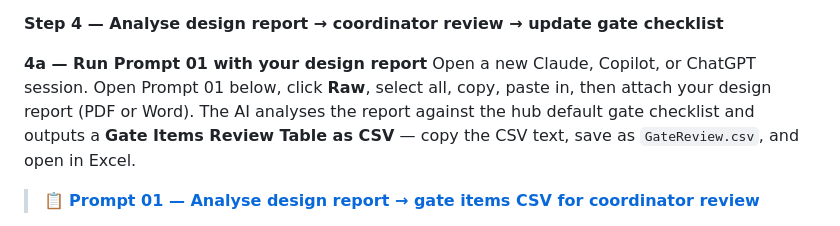
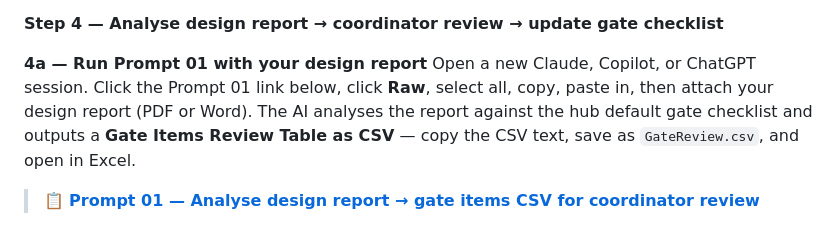
Before and after one commit to Seanw-tech/Digital-Construction, a Markdown page: README.md, the part around the change. Rendered like a GitHub page.

Commit message:
v1.9: README: replaced embedded prompts with direct file links; platform JS tail restored; Prompt 01 Part 2 review table; Prompt 02 v1.1 dual-format

```diff
--- a/README.md
+++ b/README.md
@@ -38,7 +38,7 @@ Click **📂 Upload Updated Matrix** → select your company clash matrix. The p
 **Step 4 — Analyse design report → coordinator review → update gate checklist**
 
 **4a — Run Prompt 01 with your design report**
-Open a new Claude, Copilot, or ChatGPT session. Open Prompt 01 below, click **Raw**, select all, copy, paste in, then attach your design report (PDF or Word). The AI analyses the report against the hub default gate checklist and outputs a **Gate Items Review Table as CSV** — copy the CSV text, save as `GateReview.csv`, and open in Excel.
+Open a new Claude, Copilot, or ChatGPT session. Click the Prompt 01 link below, click **Raw**, select all, copy, paste in, then attach your design report (PDF or Word). The AI analyses the report against the hub default gate checklist and outputs a **Gate Items Review Table as CSV** — copy the CSV text, save as `GateReview.csv`, and open in Excel.
 
 > 📋 **[Prompt 01 — Analyse design report → gate items CSV for coordinator review](Prompts/01_ProjectReport_ClashGate_Analysis.md)**
 
```
